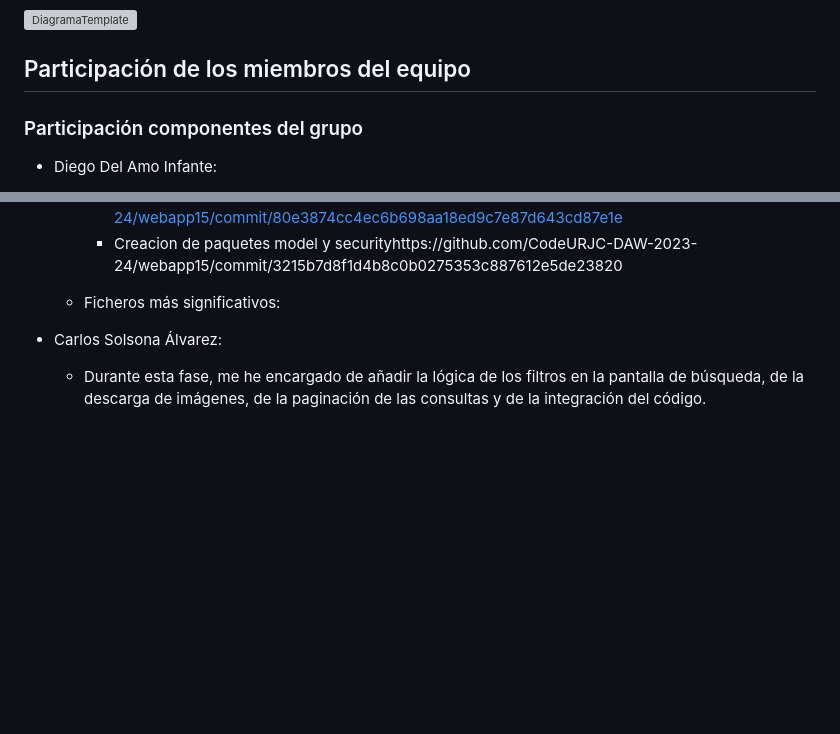
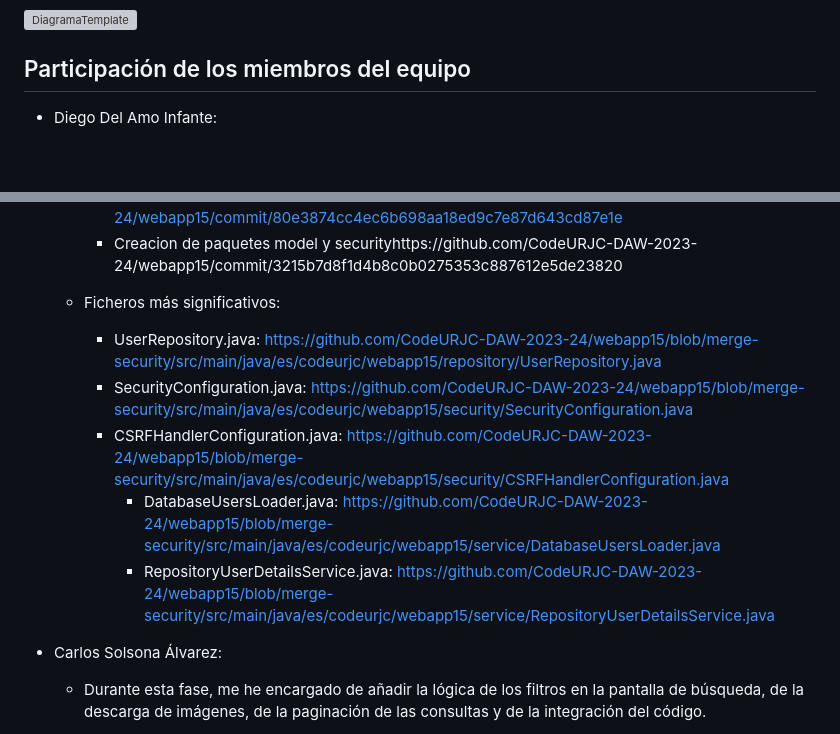
Before and after one commit to CodeURJC-DAW-2023-24/webapp15, a Markdown page: README.md, 2 parts joined by grey strips. Rendered like a GitHub page; blank space fills up the shorter version; grey boxes are pictures that could not be loaded.

```diff
--- a/README.md
+++ b/README.md
@@ -111,7 +111,6 @@
 ![DiagramaTemplate](https://github.com/CodeURJC-DAW-2023-24/webapp15/assets/80209861/d8815952-1149-4a8a-8c6e-355bd5348b24)
 
 ## Participación de los miembros del equipo
-### Participación componentes del grupo
 
 - Diego Del Amo Infante:
 
@@ -169,7 +168,12 @@
 		- Creacion de paquetes model y securityhttps://github.com/CodeURJC-DAW-2023-24/webapp15/commit/3215b7d8f1d4b8c0b0275353c887612e5de23820
 
 
-	- Ficheros más significativos:
+   	- Ficheros más significativos:
+   		- UserRepository.java: https://github.com/CodeURJC-DAW-2023-24/webapp15/blob/merge-security/src/main/java/es/codeurjc/webapp15/repository/UserRepository.java
+		- SecurityConfiguration.java: https://github.com/CodeURJC-DAW-2023-24/webapp15/blob/merge-security/src/main/java/es/codeurjc/webapp15/security/SecurityConfiguration.java
+		- CSRFHandlerConfiguration.java: https://github.com/CodeURJC-DAW-2023-24/webapp15/blob/merge-security/src/main/java/es/codeurjc/webapp15/security/CSRFHandlerConfiguration.java
+    		- DatabaseUsersLoader.java: https://github.com/CodeURJC-DAW-2023-24/webapp15/blob/merge-security/src/main/java/es/codeurjc/webapp15/service/DatabaseUsersLoader.java
+        	- RepositoryUserDetailsService.java: https://github.com/CodeURJC-DAW-2023-24/webapp15/blob/merge-security/src/main/java/es/codeurjc/webapp15/service/RepositoryUserDetailsService.java
 
 
 
```
